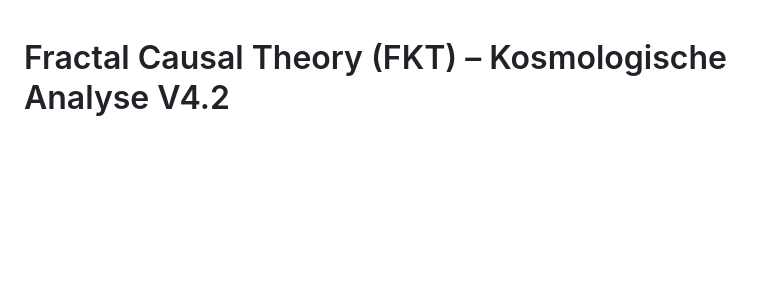
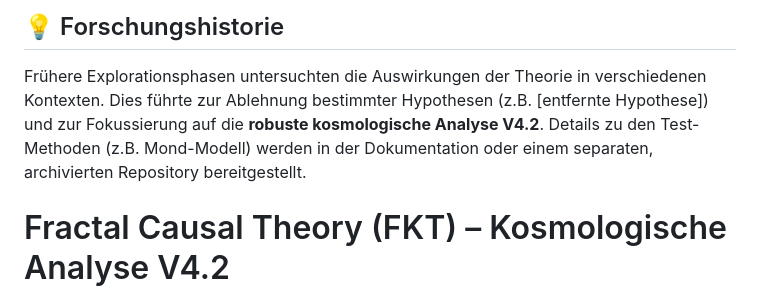
Before and after one commit to denniskurzer89-cyber/FKT-V4.1-Audit-Release, a Markdown page: README.md, the part around the change. Rendered like a GitHub page; blank space fills up the shorter version.

Commit message:
Aktualisieren von README.md

```diff
--- a/README.md
+++ b/README.md
@@ -1,3 +1,7 @@
+## 💡 Forschungshistorie
+
+Frühere Explorationsphasen untersuchten die Auswirkungen der Theorie in verschiedenen Kontexten. Dies führte zur Ablehnung bestimmter Hypothesen (z.B. [entfernte Hypothese]) und zur Fokussierung auf die **robuste kosmologische Analyse V4.2**. Details zu den Test-Methoden (z.B. Mond-Modell) werden in der Dokumentation oder einem separaten, archivierten Repository bereitgestellt.
+
 # Fractal Causal Theory (FKT) – Kosmologische Analyse V4.2
 
 ## 📄 Überblick und Status
```
